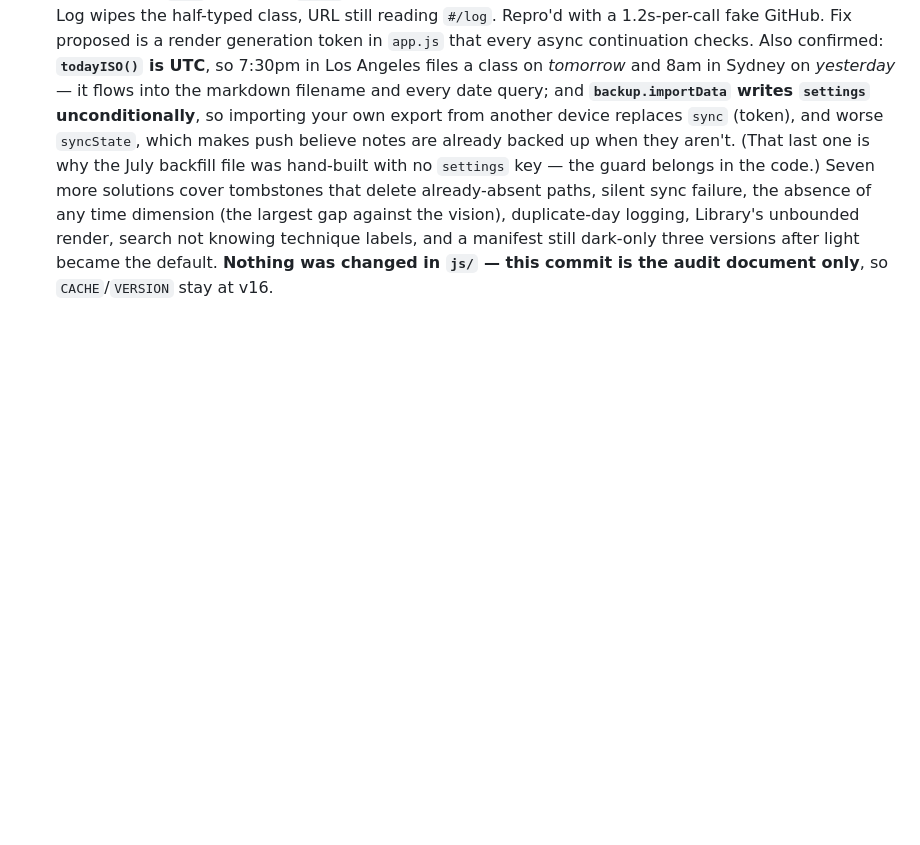
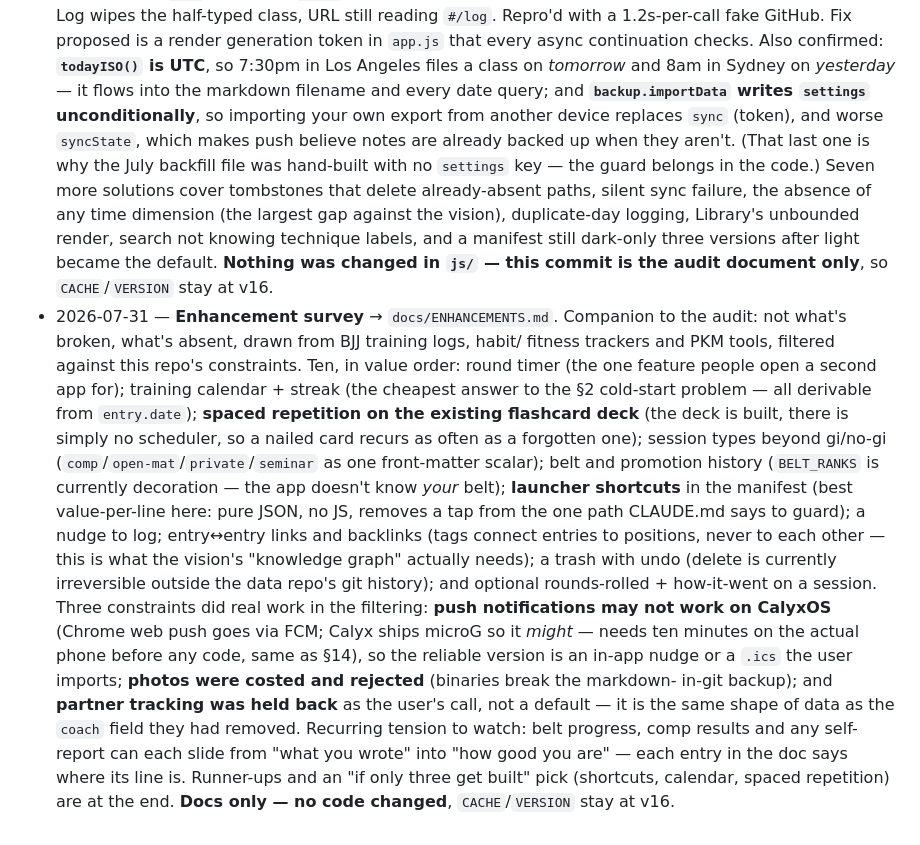
Before and after one commit to kezbolino/JJ-app, a Markdown page: CLAUDE.md, the part around the change. Drawn GitHub-style; blank space fills up the shorter version.

```diff
--- a/CLAUDE.md
+++ b/CLAUDE.md
@@ -490,3 +490,31 @@ data if forgotten:
   a manifest still dark-only three versions after light became the default.
   **Nothing was changed in `js/` — this commit is the audit document only**, so
   `CACHE`/`VERSION` stay at v16.
+- 2026-07-31 — **Enhancement survey** → `docs/ENHANCEMENTS.md`. Companion to the
+  audit: not what's broken, what's absent, drawn from BJJ training logs, habit/
+  fitness trackers and PKM tools, filtered against this repo's constraints. Ten,
+  in value order: round timer (the one feature people open a second app for);
+  training calendar + streak (the cheapest answer to the §2 cold-start problem —
+  all derivable from `entry.date`); **spaced repetition on the existing flashcard
+  deck** (the deck is built, there is simply no scheduler, so a nailed card
+  recurs as often as a forgotten one); session types beyond gi/no-gi
+  (`comp`/`open-mat`/`private`/`seminar` as one front-matter scalar); belt and
+  promotion history (`BELT_RANKS` is currently decoration — the app doesn't know
+  *your* belt); **launcher shortcuts** in the manifest (best value-per-line here:
+  pure JSON, no JS, removes a tap from the one path CLAUDE.md says to guard);
+  a nudge to log; entry↔entry links and backlinks (tags connect entries to
+  positions, never to each other — this is what the vision's "knowledge graph"
+  actually needs); a trash with undo (delete is currently irreversible outside
+  the data repo's git history); and optional rounds-rolled + how-it-went on a
+  session. Three constraints did real work in the filtering: **push
+  notifications may not work on CalyxOS** (Chrome web push goes via FCM; Calyx
+  ships microG so it *might* — needs ten minutes on the actual phone before any
+  code, same as §14), so the reliable version is an in-app nudge or a `.ics` the
+  user imports; **photos were costed and rejected** (binaries break the markdown-
+  in-git backup); and **partner tracking was held back** as the user's call, not
+  a default — it is the same shape of data as the `coach` field they had removed.
+  Recurring tension to watch: belt progress, comp results and any self-report can
+  each slide from "what you wrote" into "how good you are" — each entry in the
+  doc says where its line is. Runner-ups and an "if only three get built" pick
+  (shortcuts, calendar, spaced repetition) are at the end. **Docs only — no code
+  changed**, `CACHE`/`VERSION` stay at v16.
```
Also changed, not shown: docs/ENHANCEMENTS.md (added, +291 -0 lines).
